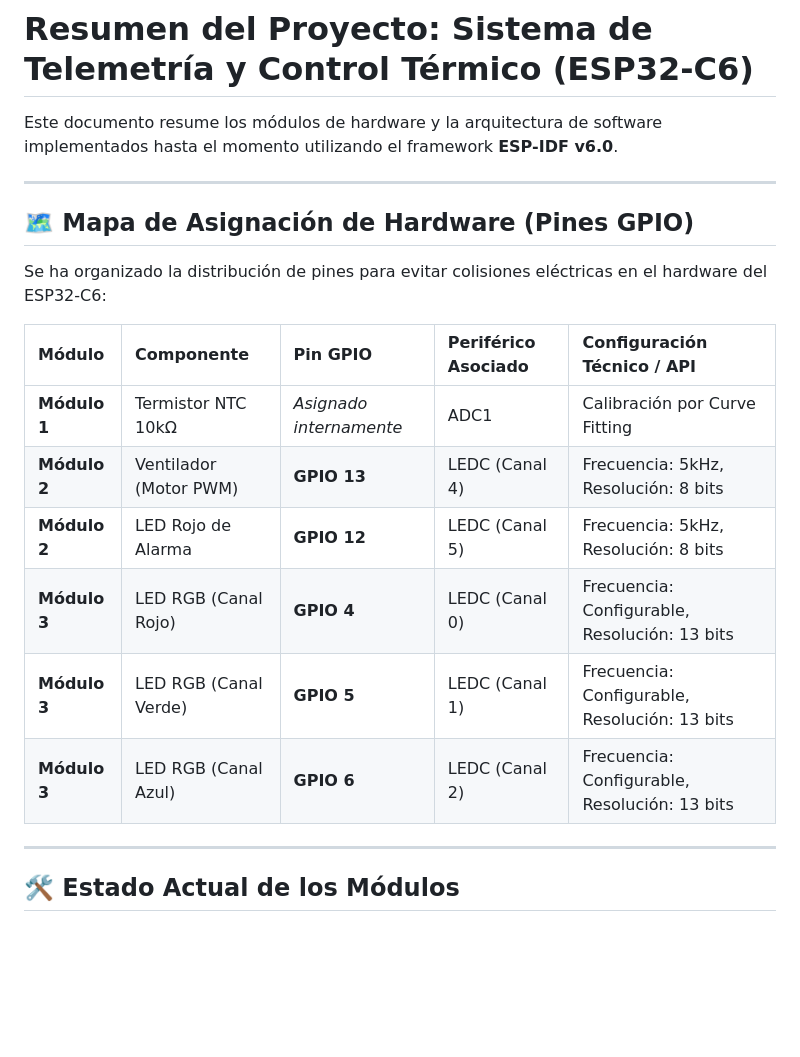
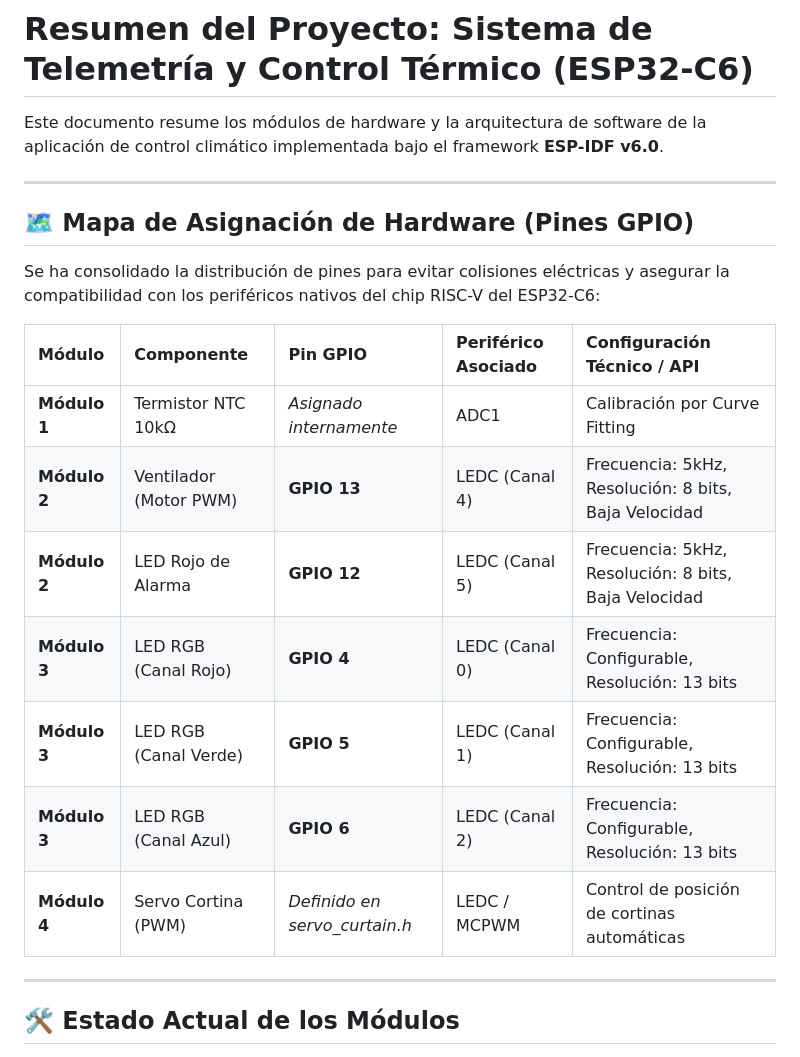
Before and after one commit to Juaano28/RST_2026-1, a Markdown page: ProyectoFinal/ModulosDeDesarrollo.md, the part around one of its changes. Rendered like a GitHub page; blank space fills up the shorter version.

```diff
--- a/ProyectoFinal/ModulosDeDesarrollo.md
+++ b/ProyectoFinal/ModulosDeDesarrollo.md
@@ -1,20 +1,21 @@
 # Resumen del Proyecto: Sistema de Telemetría y Control Térmico (ESP32-C6)
 
-Este documento resume los módulos de hardware y la arquitectura de software implementados hasta el momento utilizando el framework **ESP-IDF v6.0**.
+Este documento resume los módulos de hardware y la arquitectura de software de la aplicación de control climático implementada bajo el framework **ESP-IDF v6.0**.
 
 ---
 
 ## 🗺️ Mapa de Asignación de Hardware (Pines GPIO)
-Se ha organizado la distribución de pines para evitar colisiones eléctricas en el hardware del ESP32-C6:
+Se ha consolidado la distribución de pines para evitar colisiones eléctricas y asegurar la compatibilidad con los periféricos nativos del chip RISC-V del ESP32-C6:
 
 | Módulo | Componente | Pin GPIO | Periférico Asociado | Configuración Técnico / API |
 | :--- | :--- | :--- | :--- | :--- |
 | **Módulo 1** | Termistor NTC 10kΩ | *Asignado internamente* | ADC1 | Calibración por Curve Fitting |
-| **Módulo 2** | Ventilador (Motor PWM) | **GPIO 13** | LEDC (Canal 4) | Frecuencia: 5kHz, Resolución: 8 bits |
-| **Módulo 2** | LED Rojo de Alarma | **GPIO 12** | LEDC (Canal 5) | Frecuencia: 5kHz, Resolución: 8 bits |
+| **Módulo 2** | Ventilador (Motor PWM) | **GPIO 13** | LEDC (Canal 4) | Frecuencia: 5kHz, Resolución: 8 bits, Baja Velocidad |
+| **Módulo 2** | LED Rojo de Alarma | **GPIO 12** | LEDC (Canal 5) | Frecuencia: 5kHz, Resolución: 8 bits, Baja Velocidad |
 | **Módulo 3** | LED RGB (Canal Rojo) | **GPIO 4** | LEDC (Canal 0) | Frecuencia: Configurable, Resolución: 13 bits |
 | **Módulo 3** | LED RGB (Canal Verde) | **GPIO 5** | LEDC (Canal 1) | Frecuencia: Configurable, Resolución: 13 bits |
 | **Módulo 3** | LED RGB (Canal Azul) | **GPIO 6** | LEDC (Canal 2) | Frecuencia: Configurable, Resolución: 13 bits |
+| **Módulo 4** | Servo Cortina (PWM) | *Definido en servo_curtain.h* | LEDC / MCPWM | Control de posición de cortinas automáticas |
 
 ---
 
```
Also changed, not shown: other parts of ProyectoFinal/ModulosDeDesarrollo.md (+26 -8 lines).
